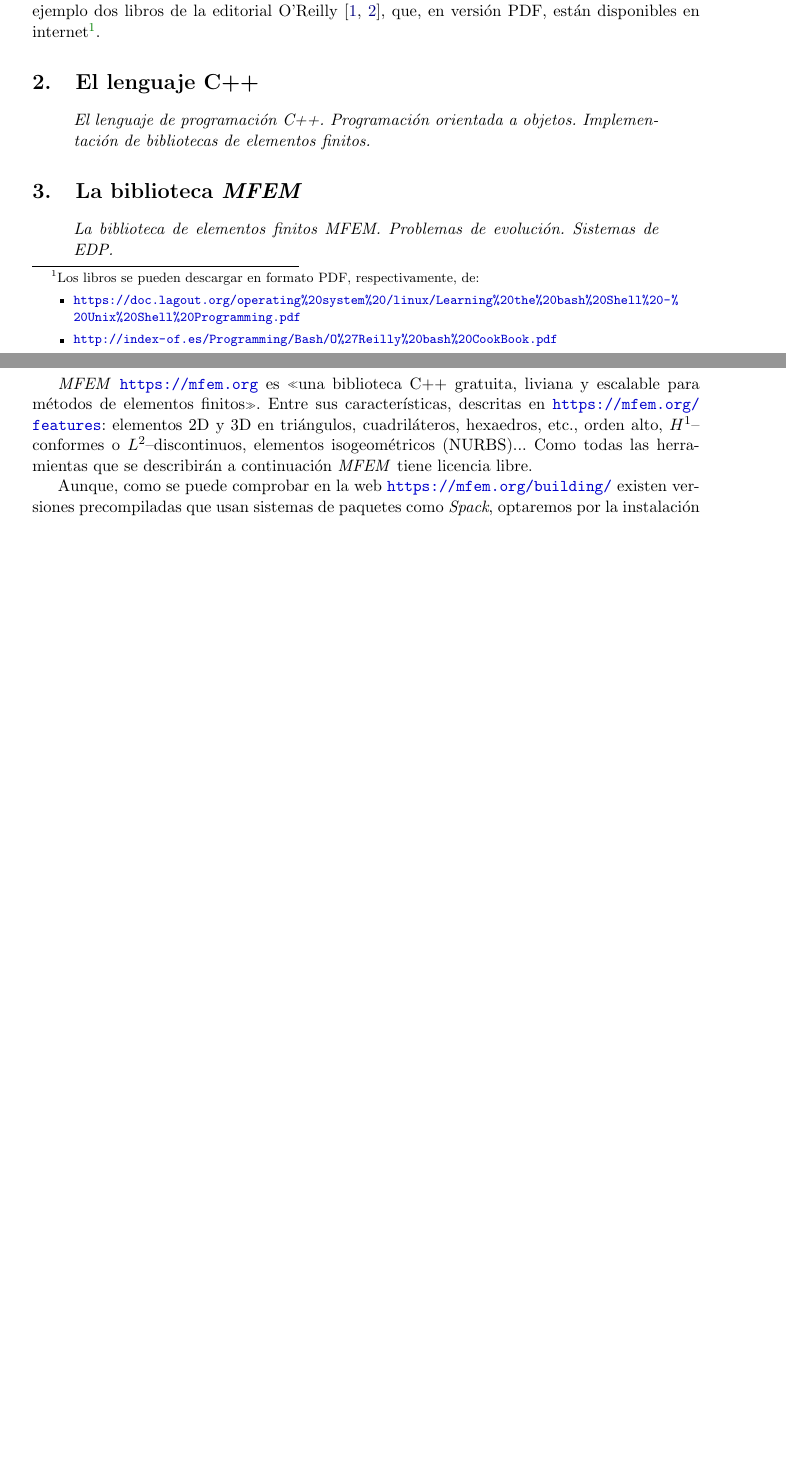
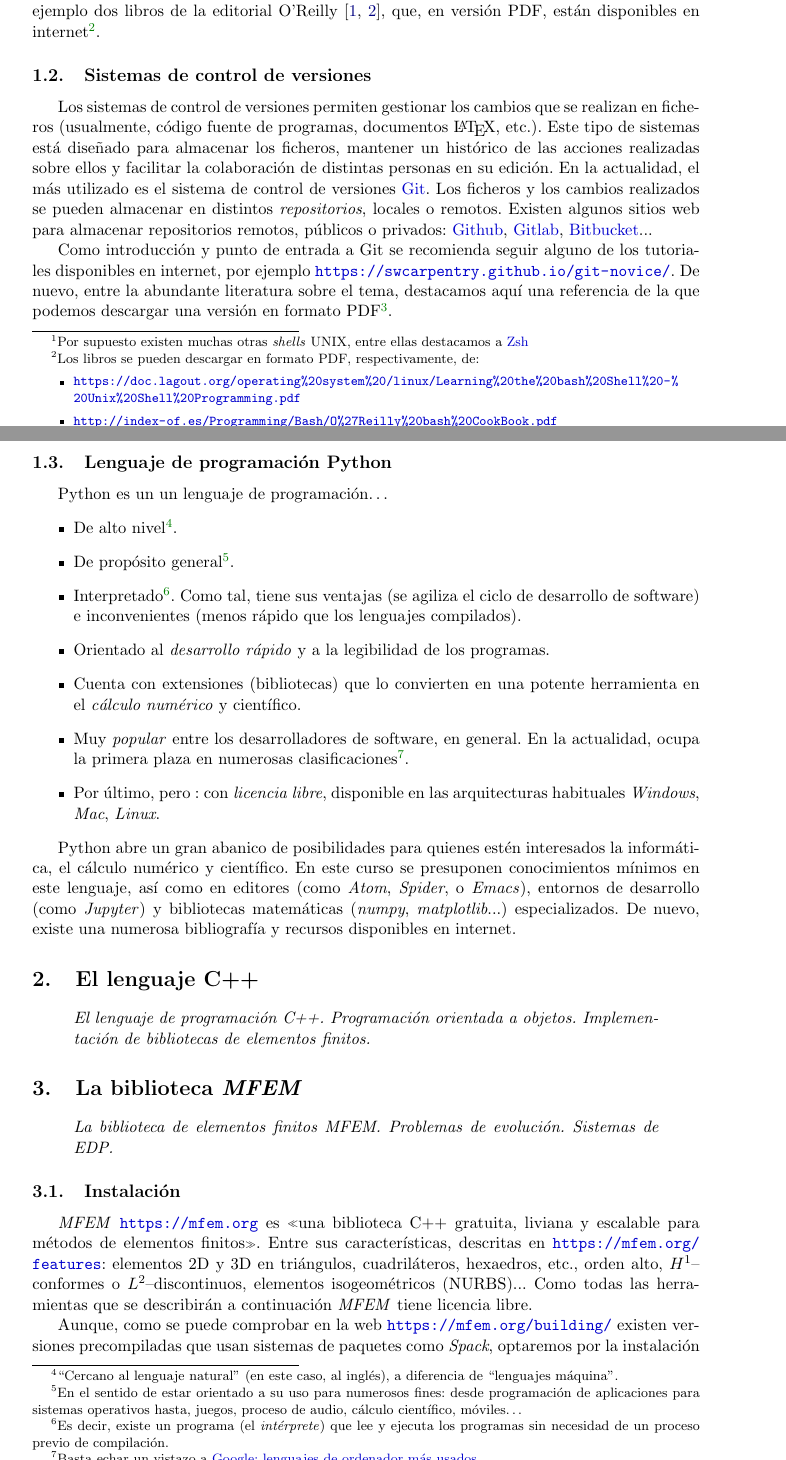
Before and after one commit to rrgalvan/efavanzados, a LaTeX document (efavanzados.tex, which reads 01-Intro.tex): two parts of pages 2 and 3 of 9 before the commit and two parts of pages 2 and 3 of 10 after it, joined at a grey line, cut so that both start at the same text, the shorter picture padded with empty space. Compiled offline with pdfLaTeX.

Commit message:
SCV y Python

```diff
--- a/01-Intro.tex
+++ b/01-Intro.tex
@@ -28,3 +25,7 @@ internet, por ejemplo:
+  supuesto existen muchas otras \textit{shells} UNIX, entre ellas
+  destacamos a \href{https://www.zsh.org/}{Zsh}} en entornos
+UNIX. Como punto de partida, se puede utilizar alguna de las numerosas
+guías o «reference cards» disponibles en internet, por ejemplo:
 \begin{itemize}
 \item \href{https://www.cs.jhu.edu/~joanne/unixRC.pdf}{UNIX (shell) reference card}
 \item \href{http://web.mit.edu/merolish/Public/vi-ref.pdf}{Vi refference card}
@@ -50,6 +51,48 @@ que, en versión PDF, están disponibles en internet%
   \end{itemize}
   }.
 
+\subsection{Sistemas de control de versiones}
+Los sistemas de control de versiones permiten gestionar los cambios que se realizan en ficheros (usualmente, código fuente de programas, documentos \LaTeX, etc.). Este tipo de sistemas está diseñado para almacenar los ficheros, mantener un histórico de las acciones realizadas sobre ellos y facilitar la colaboración de distintas personas en su edición. En la actualidad, el más utilizado es el sistema de control de versiones \href{https://git-scm.com/}{Git}. Los ficheros y los cambios realizados se pueden almacenar en distintos \textit{repositorios}, locales o remotos. Existen algunos sitios web para almacenar repositorios remotos, públicos o privados: \href{https://github.com}{Github}, \href{https://gitlab.com/}{Gitlab}, \href{https://bitbucket.org}{Bitbucket}...
+
+Como introducción y punto de entrada a Git se recomienda seguir alguno de los tutoriales disponibles en internet, por ejemplo \url{https://swcarpentry.github.io/git-novice/}. De nuevo, entre la abundante literatura sobre el tema, destacamos aquí una referencia de la que podemos descargar una versión en formato PDF\footnote{\url{https://gitlab.atica.um.es/palazon.um.es/gitParaTodos/blob/50ade3c49f78bd372e0237530c9abf27afb5dd0d/bib/O\%27Reilly\%20Git\%20Pocket\%20Guide\%202013.pdf}}.
+
+\subsection{Lenguaje de programación Python}
+\label{sec:python}
+
+
+Python es un un lenguaje de programación\ldots{}
+\begin{itemize}
+\item De alto nivel\footnote{``Cercano al lenguaje
+    natural'' (en este caso, al inglés), a diferencia de
+    ``lenguajes máquina''.}.
+\item De propósito general\footnote{En el sentido de estar orientado a
+    su uso para numerosos fines: desde programación de aplicaciones para
+    sistemas operativos hasta, juegos, proceso de audio, cálculo
+    científico, móviles\ldots{}}.
+\item Interpretado\footnote{Es decir, existe un programa (el
+    \emph{intérprete}) que lee y ejecuta los programas sin necesidad
+    de un proceso previo de compilación.}. Como tal, tiene sus ventajas
+  (se agiliza el ciclo de desarrollo de software) e inconvenientes
+  (menos rápido que los lenguajes compilados).
+\item Orientado al \emph{desarrollo rápido} y a la legibilidad de los programas.
+\item Cuenta con extensiones (bibliotecas) que lo convierten en una
+      potente herramienta en el \emph{cálculo numérico} y científico.
+    \item Muy \emph{popular} entre los desarrolladores de software, en
+      general. En la actualidad, ocupa la primera plaza en numerosas
+      clasificaciones\footnote{Basta echar un vistazo a \href{https://www.google.com/search?channel=fs&client=ubuntu&q=lenguajes+de+ordenador+m\%C3\%A1s+usados}{Google: lenguajes de ordenador más usados}}.
+    \item Por último, pero : con \emph{licencia libre},
+  disponible en las arquitecturas habituales \emph{Windows},
+  \emph{Mac}, \emph{Linux}.
+\end{itemize}
+
+Python abre un gran abanico de posibilidades para quienes estén
+interesados la informática, el cálculo numérico y científico. En este
+curso se presuponen conocimientos mínimos en este lenguaje, así como
+en editores (como \textit{Atom}, \textit{Spider}, o \textit{Emacs}),
+entornos de desarrollo (como \textit{Jupyter}) y bibliotecas
+matemáticas (\textit{numpy}, \textit{matplotlib}...)
+especializados. De nuevo, existe una numerosa bibliografía y recursos
+disponibles en internet.
 
 %%% Local Variables:
 %%% mode: latex
```
Also changed, not shown: efavanzados.tex (+1 -2 lines), 01-Intro.tex (5 more changed lines).
